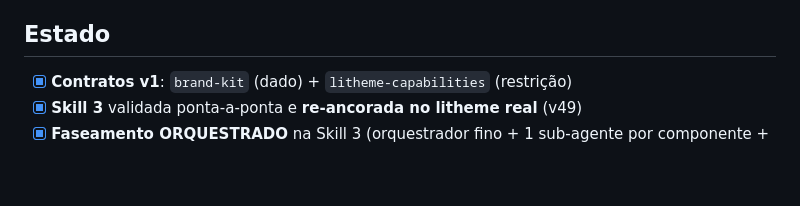
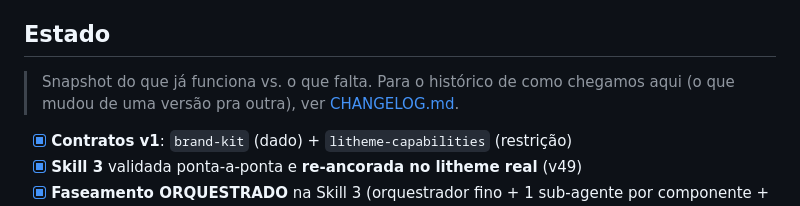
Before and after one commit to lucasbacic-li/li-render-skill, a Markdown page: README.md, the part around the change. GitHub-like rendering; blank space fills up the shorter version.

```diff
--- a/README.md
+++ b/README.md
@@ -143,6 +143,9 @@ skills/                            ← as skills + contratos (descobertas pelo C
 
 ## Estado
 
+> Snapshot do que já funciona vs. o que falta. Para o histórico de como chegamos aqui
+> (o que mudou de uma versão pra outra), ver [CHANGELOG.md](CHANGELOG.md).
+
 - [x] **Contratos v1**: `brand-kit` (dado) + `litheme-capabilities` (restrição)
 - [x] **Skill 3** validada ponta-a-ponta e **re-ancorada no litheme real** (v49)
 - [x] **Faseamento ORQUESTRADO** na Skill 3 (orquestrador fino + 1 sub-agente por
```
Also changed, not shown: CHANGELOG.md (added, +90 -0 lines).
